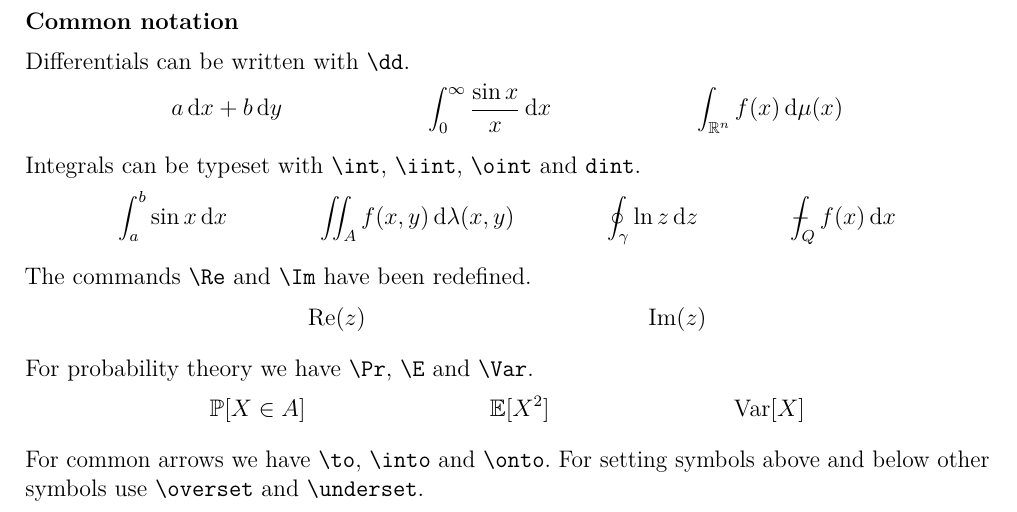
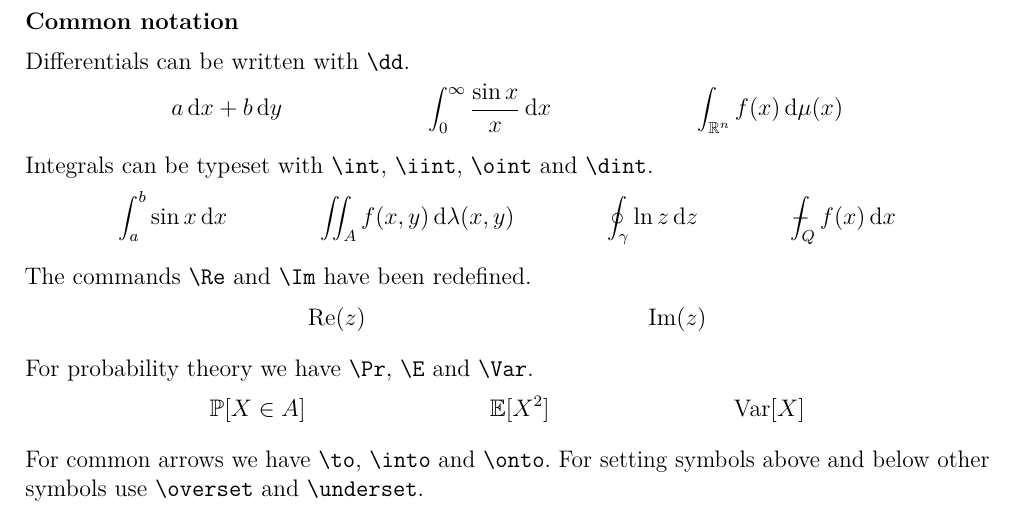
Before and after one commit to okkomakkonen/latex-macros, a LaTeX document (macros.tex): part of page 2 of 4, cut so that both start at the same text. Compiled offline with pdfLaTeX.

Commit message:
Fix typo

```diff
--- a/macros.tex
+++ b/macros.tex
@@ -60,7 +60,7 @@ Differentials can be written with \verb|\dd|.
     a\dd x + b\dd y && \int_0^\infty \frac{\sin x}{x} \dd x && \int_{\R^n} f(x) \dd \mu(x)
 \end{align*}
 
-Integrals can be typeset with \verb|\int|, \verb|\iint|, \verb|\oint| and \verb|dint|.
+Integrals can be typeset with \verb|\int|, \verb|\iint|, \verb|\oint| and \verb|\dint|.
 \begin{align*}
     \int_a^b \sin x \dd x && \iint_A f(x, y) \dd \lambda(x, y) && \oint_\gamma \ln z \dd z && \dint_Q f(x) \dd x
 \end{align*}
```
Also changed, not shown: macros.pdf.
